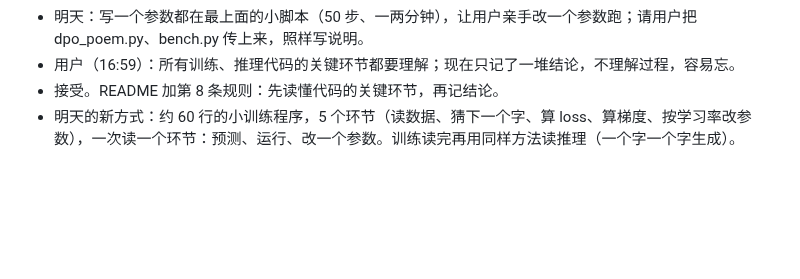
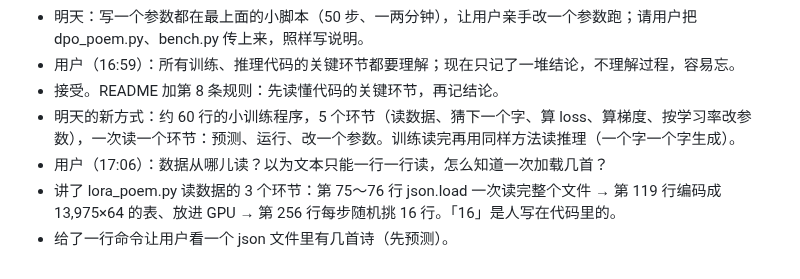
Before and after one commit to mgcpngn/ai-infra-journey, a Markdown page: journal/2026-10-20.md, the part around the change. Drawn GitHub-style; blank space fills up the shorter version.

Commit message:
日志：讲读数据的 3 个环节
Co-Authored-By: Claude Opus 5.5 (1M context) <noreply@anthropic.com>
Claude-Session: https://claude.ai/code/session_011nt8KegDxgBeWGtL5qhkq3

```diff
--- a/journal/2026-10-20.md
+++ b/journal/2026-10-20.md
@@ -70,3 +70,6 @@
 - 用户（16:59）：所有训练、推理代码的关键环节都要理解；现在只记了一堆结论，不理解过程，容易忘。
 - 接受。README 加第 8 条规则：先读懂代码的关键环节，再记结论。
 - 明天的新方式：约 60 行的小训练程序，5 个环节（读数据、猜下一个字、算 loss、算梯度、按学习率改参数），一次读一个环节：预测、运行、改一个参数。训练读完再用同样方法读推理（一个字一个字生成）。
+- 用户（17:06）：数据从哪儿读？以为文本只能一行一行读，怎么知道一次加载几首？
+- 讲了 lora_poem.py 读数据的 3 个环节：第 75～76 行 json.load 一次读完整个文件 → 第 119 行编码成 13,975×64 的表、放进 GPU → 第 256 行每步随机挑 16 行。「16」是人写在代码里的。
+- 给了一行命令让用户看一个 json 文件里有几首诗（先预测）。
```
